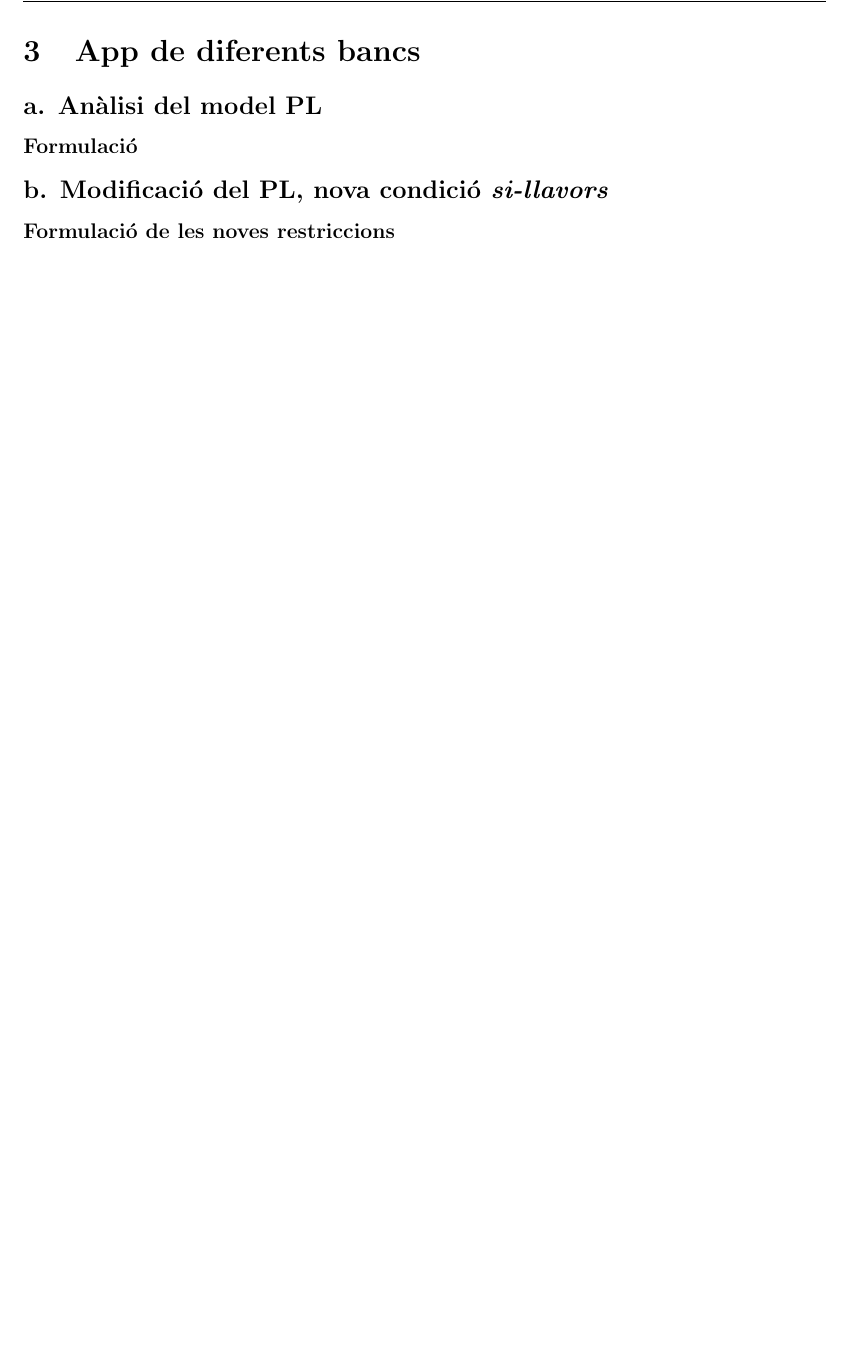
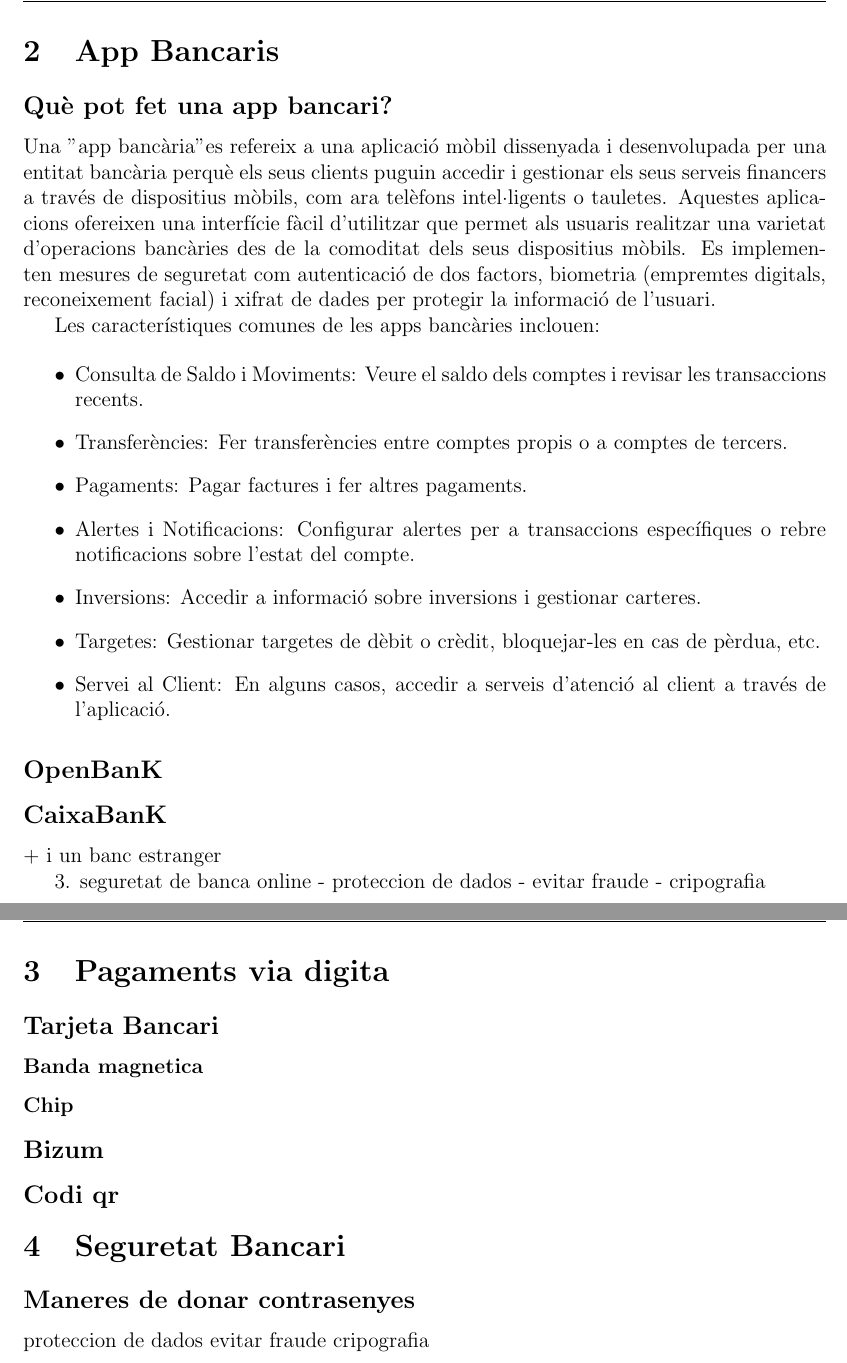
Before and after one commit to WulinSudan/Banca-Online-i-seguretat, a LaTeX document (latex.tex, which reads Apps.tex, CaixaBank.tex, OpenBank.tex): part of page 6 of 7 before the commit and two parts of pages 5 and 6 of 7 after it, the two joined at a grey line, cut at the place of the change, the shorter picture padded with empty space. Compiled offline with pdfLaTeX.

Commit message:
11/12/2023

```diff
--- /dev/null
+++ b/Apps.tex
@@ -0,0 +1,40 @@
+\subsection*{Què pot fet una app bancari?}
+\addcontentsline{toc}{subsection}{Què pot fet una app bancari?}
+
+Una "app bancària" es refereix a una aplicació mòbil dissenyada i desenvolupada per una entitat bancària perquè els seus clients puguin accedir i gestionar els seus serveis financers a través de dispositius mòbils, com ara telèfons intel·ligents o tauletes. Aquestes aplicacions ofereixen una interfície fàcil d'utilitzar que permet als usuaris realitzar una varietat d'operacions bancàries des de la comoditat dels seus dispositius mòbils. Es implementen mesures de seguretat com autenticació de dos factors, biometria (empremtes digitals, reconeixement facial) i xifrat de dades per protegir la informació de l'usuari.
+
+Les característiques comunes de les apps bancàries inclouen:
+
+\begin{itemize}
+    \item Consulta de Saldo i Moviments: Veure el saldo dels comptes i revisar les transaccions recents.
+    \item Transferències: Fer transferències entre comptes propis o a comptes de tercers.
+    \item  Pagaments: Pagar factures i fer altres pagaments.
+    \item Alertes i Notificacions: Configurar alertes per a transaccions específiques o rebre notificacions sobre l'estat del compte.
+    \item Inversions: Accedir a informació sobre inversions i gestionar carteres.
+    \item Targetes: Gestionar targetes de dèbit o crèdit, bloquejar-les en cas de pèrdua, etc.
+    \item Servei al Client: En alguns casos, accedir a serveis d'atenció al client a través de l'aplicació.
+\end{itemize}
+
+
+
+\subsection*{OpenBanK}
+\addcontentsline{toc}{subsection}{OpenBanK}
+
+
+
+
+
+\subsection*{CaixaBanK}
+\addcontentsline{toc}{subsection}{CaixaBanK}
+
+
+
+
++ i un banc estranger
+
+
+
+3. seguretat de banca online
+    - proteccion de dados
+    - evitar fraude
+    - cripografia
--- a/CaixaBank.tex
+++ /dev/null
@@ -1,4 +0,0 @@
-\subsection*{a. Anàlisi del model PL}
-\addcontentsline{toc}{subsection}{a. Anàlisi del model PL}
-\subsubsection*{Formulació}
-\addcontentsline{toc}{subsubsection}{Formulació}
--- a/OpenBank.tex
+++ /dev/null
@@ -1,5 +0,0 @@
-\subsection*{b. Modificació del PL, nova condició \emph{si-llavors}}
-\addcontentsline{toc}{subsection}{b. Modificació del PL, nova condició \emph{si-llavors}}
-
-\subsubsection*{Formulació de les noves restriccions}
-\addcontentsline{toc}{subsubsection}{Formulació de les noves restriccions}
--- /dev/null
+++ b/Pagaments.tex
@@ -0,0 +1,16 @@
+\subsection*{Tarjeta Bancari}
+\addcontentsline{toc}{subsection}{Tarjeta Bancari}
+
+
+\subsubsection*{Banda magnetica}
+
+\subsubsection*{Chip}
+
+
+\subsection*{Bizum}
+\addcontentsline{toc}{subsection}{Bizum}
+
+
+
+\subsection*{Codi qr}
+\addcontentsline{toc}{subsection}{Codi qr}
--- /dev/null
+++ b/Seguretat.tex
@@ -0,0 +1,7 @@
+\subsection*{Maneres de donar contrasenyes}
+\addcontentsline{toc}{subsection}{Maneres de donar contrasenyes}
+
+
+proteccion de dados
+evitar fraude
+cripografia
--- a/latex.tex
+++ b/latex.tex
@@ -51,3 +52,13 @@
 \clearpage
 
 \clearpage
+\section{App Bancaris}
+\input{Apps.tex}
+
+\clearpage
+\section{Pagaments via digita}
+\input{Pagaments.tex}
+
+
+\section{Seguretat Bancari}
+\input{Seguretat.tex}
@@ -55,9 +65,9 @@
 \clearpage
 
-\clearpage
-\section{App de diferents bancs}
-\input{CaixaBank}
-\input{OpenBank}
+
+
+
+
 \clearpage
 \section{Bibliografia}
 \input{Bibliografia.tex}
```
Also changed, not shown: A.tex (deleted, +0 -18 lines), B.tex (deleted, +0 -5 lines), BancaOnline.tex (deleted, +0 -45 lines), Bibliografia.tex (+1 -1 lines), Introducció.tex (+19 -15 lines), enunciat.tex (deleted, +0 -11 lines), boot/latex.pdf, latex.tex (6 more changed lines), 8 other files.
